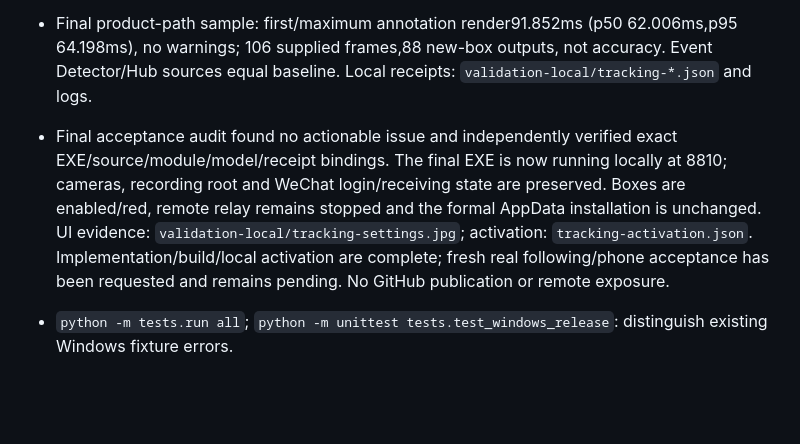
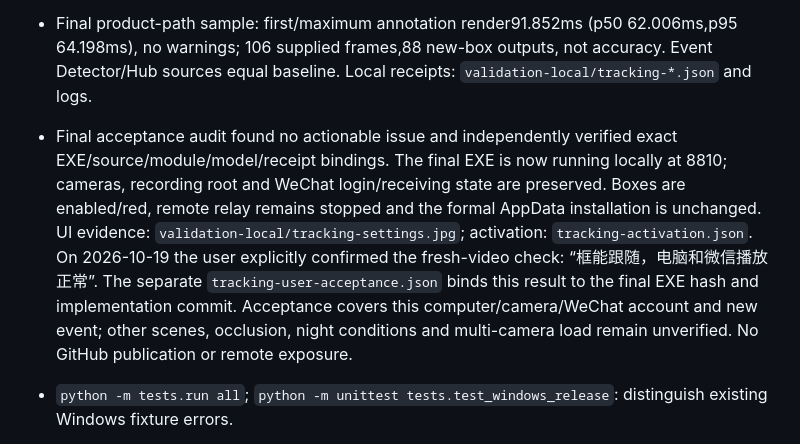
Before and after one commit to zhangxutonyace-bit/MiniNVR2-Farm-NVR, a Markdown page: docs/implementation/spec-stable-person-event-boxes.md, the part around the change. Rendered like a GitHub page; blank space fills up the shorter version.

Commit message:
docs: record live person tracking acceptance

```diff
--- a/docs/implementation/spec-stable-person-event-boxes.md
+++ b/docs/implementation/spec-stable-person-event-boxes.md
@@ -82,7 +82,7 @@ Sources: [OpenCV Zoo NanoDet](https://github.com/opencv/opencv_zoo/tree/main/mod
 - Three review patches are closed by focused blind/edge reviews: confirmed detections take capacity priority, large size changes adopt immediately, near-concentric contained old/new geometry does not create a duplicate while independently supported targets remain distinct. Five new regressions fail against the prior code and pass after patching.
 - Final EXE: SHA-256 `f2048518ef81595bad6eaac61884ded4fe1eda9ad6a5d241fd65abf09dfd7090`, 139,093,328 bytes. Assets, six startup and ten preview checks passed on this exact file. Motion MP4:42 frames/5.625s; auto-person MP4:82 frames/10.625s,57 frames with new blue boxes and no annotation warnings. Both completed MP4s matched decrypted loopback WeChat upload bytes. The latter uses the already-boxed private clip locally, not fresh camera or real-phone acceptance.
 - Final product-path sample: first/maximum annotation render91.852ms (p50 62.006ms,p95 64.198ms), no warnings; 106 supplied frames,88 new-box outputs, not accuracy. Event Detector/Hub sources equal baseline. Local receipts: `validation-local/tracking-*.json` and logs.
-- Final acceptance audit found no actionable issue and independently verified exact EXE/source/module/model/receipt bindings. The final EXE is now running locally at 8810; cameras, recording root and WeChat login/receiving state are preserved. Boxes are enabled/red, remote relay remains stopped and the formal AppData installation is unchanged. UI evidence: `validation-local/tracking-settings.jpg`; activation: `tracking-activation.json`. Implementation/build/local activation are complete; fresh real following/phone acceptance has been requested and remains pending. No GitHub publication or remote exposure.
+- Final acceptance audit found no actionable issue and independently verified exact EXE/source/module/model/receipt bindings. The final EXE is now running locally at 8810; cameras, recording root and WeChat login/receiving state are preserved. Boxes are enabled/red, remote relay remains stopped and the formal AppData installation is unchanged. UI evidence: `validation-local/tracking-settings.jpg`; activation: `tracking-activation.json`. On 2026-10-19 the user explicitly confirmed the fresh-video check: “框能跟随，电脑和微信播放正常”. The separate `tracking-user-acceptance.json` binds this result to the final EXE hash and implementation commit. Acceptance covers this computer/camera/WeChat account and new event; other scenes, occlusion, night conditions and multi-camera load remain unverified. No GitHub publication or remote exposure.
 
 - `python -m tests.run all`; `python -m unittest tests.test_windows_release`: distinguish existing Windows fixture errors.
 - Compare baseline decisions; measure decoded localization/continuity/lag/expiry against synthetic labels.
```
Also changed, not shown: docs/VALIDATION.md (+1 -1 lines).
